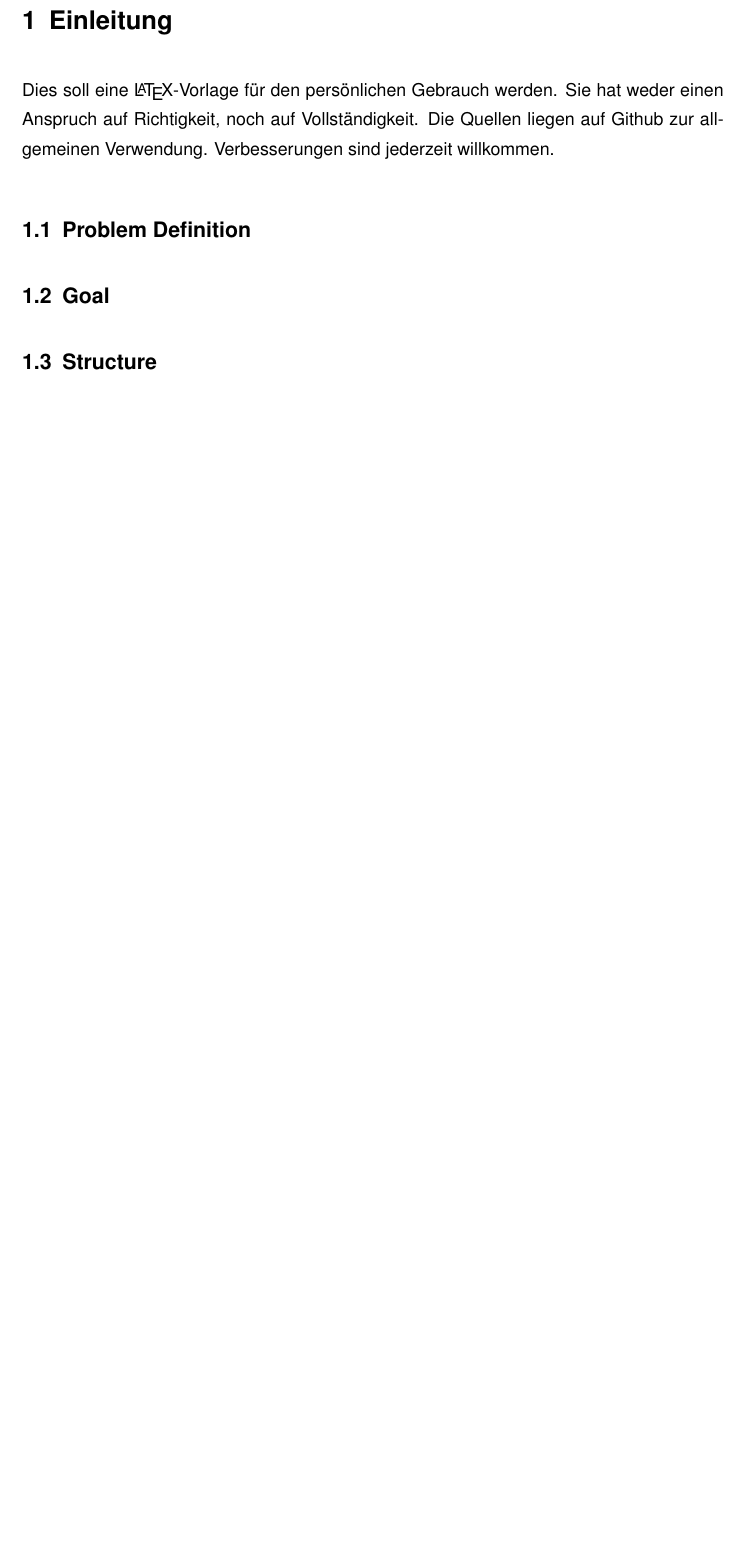
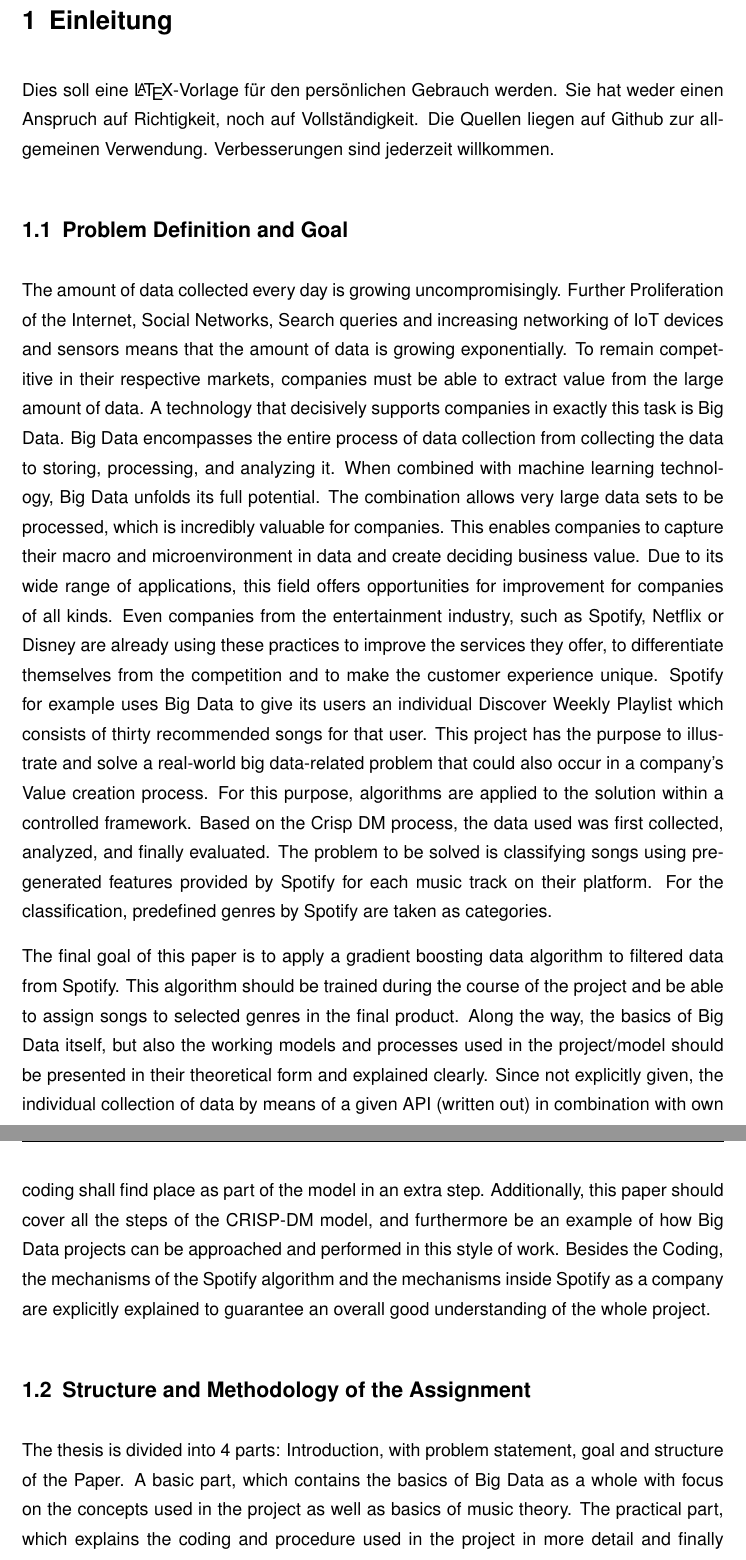
Before and after one commit to luispflamminger/spotify-genre-prediction-paper, a LaTeX thesis (thesis_main.tex, which reads sections/01_Introduction/introduction.tex): part of page 8 of 83 before the commit and two parts of pages 8 and 9 of 84 after it, the two joined at a grey line, cut so that both start at the same text, the shorter picture padded with empty space. Compiled offline with pdfLaTeX.

Commit message:
Introduction

```diff
--- a/sections/01_Introduction/introduction.tex
+++ b/sections/01_Introduction/introduction.tex
@@ -1,8 +1,32 @@
 \section{Einleitung}
 Dies soll eine \LaTeX{}-Vorlage für den persönlichen Gebrauch werden. Sie hat weder einen Anspruch auf Richtigkeit, noch auf Vollständigkeit. Die Quellen liegen auf Github zur allgemeinen Verwendung. Verbesserungen sind jederzeit willkommen.
 
-\subsection{Problem Definition}
+\subsection{Problem Definition and Goal}
+The amount of data collected every day is growing uncompromisingly. Further Proliferation of the Internet, Social Networks,
+Search queries and increasing networking of IoT devices and sensors means that the amount of data is growing exponentially.
+To remain competitive in their respective markets, companies must be able to extract value from the large amount of data.
+ A technology that decisively supports companies in exactly this task is Big Data. Big Data encompasses the entire process of data collection from collecting the data to storing,
+ processing, and analyzing it. When combined with machine learning technology, Big Data unfolds its full potential. The combination allows very large data sets to be processed,
+ which is incredibly valuable for companies. This enables companies to capture their macro and microenvironment in data and create deciding business value.
+ Due to its wide range of applications, this field offers opportunities for improvement for companies of all kinds.
+ Even companies from the entertainment industry, such as Spotify, Netflix or Disney are already using these practices to improve the services they offer,
+ to differentiate themselves from the competition and to make the customer experience unique.
+ Spotify for example uses Big Data to give its users an individual Discover Weekly Playlist which consists of thirty recommended songs for that user.
+ This project has the purpose to illustrate and solve a real-world big data-related problem that could also occur in a company's Value creation process.
+ For this purpose, algorithms are applied to the solution within a controlled framework. Based on the Crisp DM process, the data used was first collected, analyzed,
+ and finally evaluated. The problem to be solved is classifying songs using pre-generated features provided by Spotify for each music track on their platform.
+ For the classification, predefined genres by Spotify are taken as categories.
 
-\subsection{Goal}
+The final goal of this paper is to apply a gradient boosting data algorithm to filtered data from Spotify.
+This algorithm should be trained during the course of the project and be able to assign songs to selected genres in the final product.
+Along the way, the basics of Big Data itself, but also the working models and processes used in the project/model should be presented
+in their theoretical form and explained clearly. Since not explicitly given, the individual collection of data by means of a given API (written out)
+in combination with own coding shall find place as part of the model in an extra step.
+Additionally, this paper should cover all the steps of the CRISP-DM model, and furthermore be an example of how Big Data projects can be approached
+and performed in this style of work. Besides the Coding, the mechanisms of the Spotify algorithm and the mechanisms inside Spotify as a company are
+explicitly explained to guarantee an overall good understanding of the whole project.
 
-\subsection{Structure}
+\subsection{Structure and Methodology of the Assignment}
+The thesis is divided into 4 parts: Introduction, with problem statement, goal and structure of the Paper.
+A basic part, which contains the basics of Big Data as a whole with focus on the concepts used in the project as well as basics of music theory.
+The practical part, which explains the coding and procedure used in the project in more detail and finally a conclusion part with summary and conclusion of the project and the work.
```
Also changed, not shown: sections/01_Introduction/introduction.tex (15 more changed lines).
